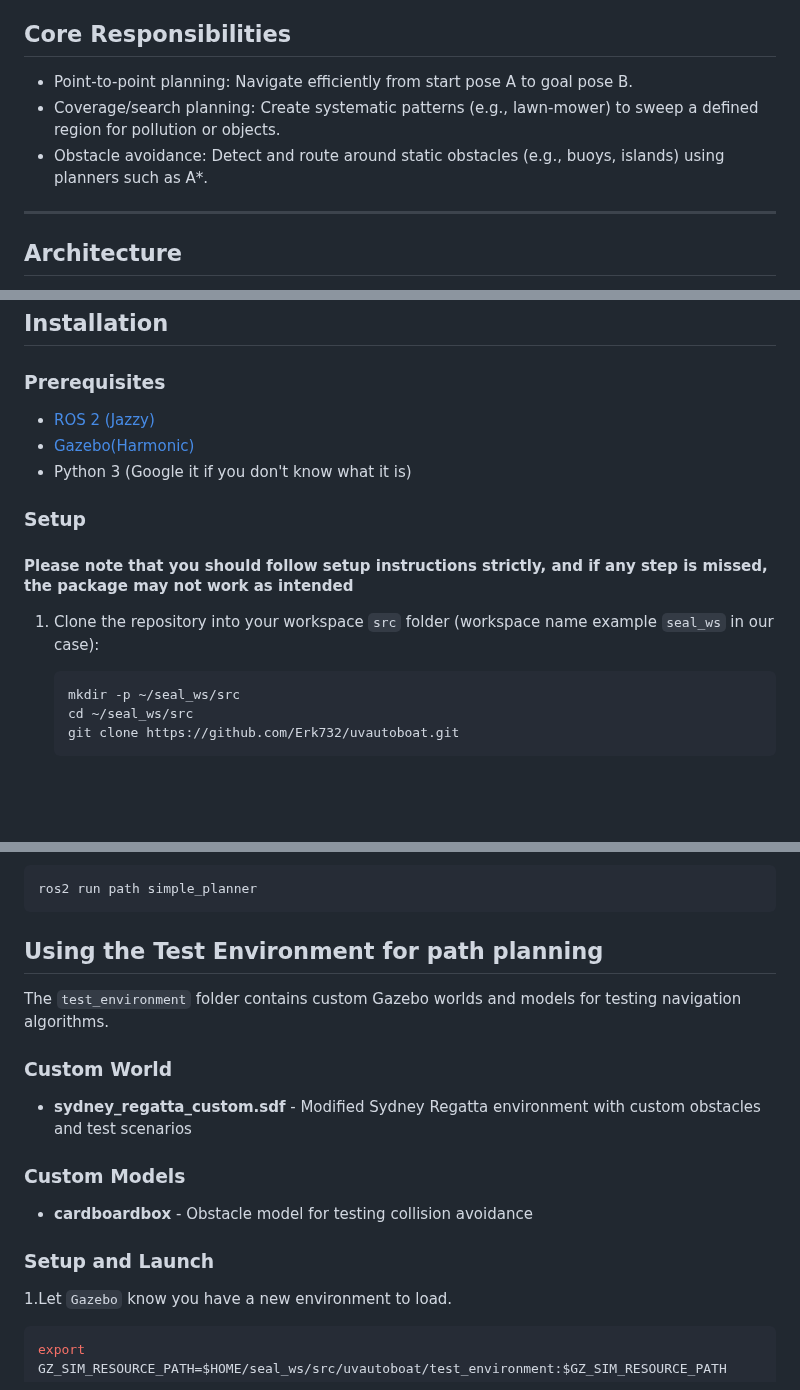
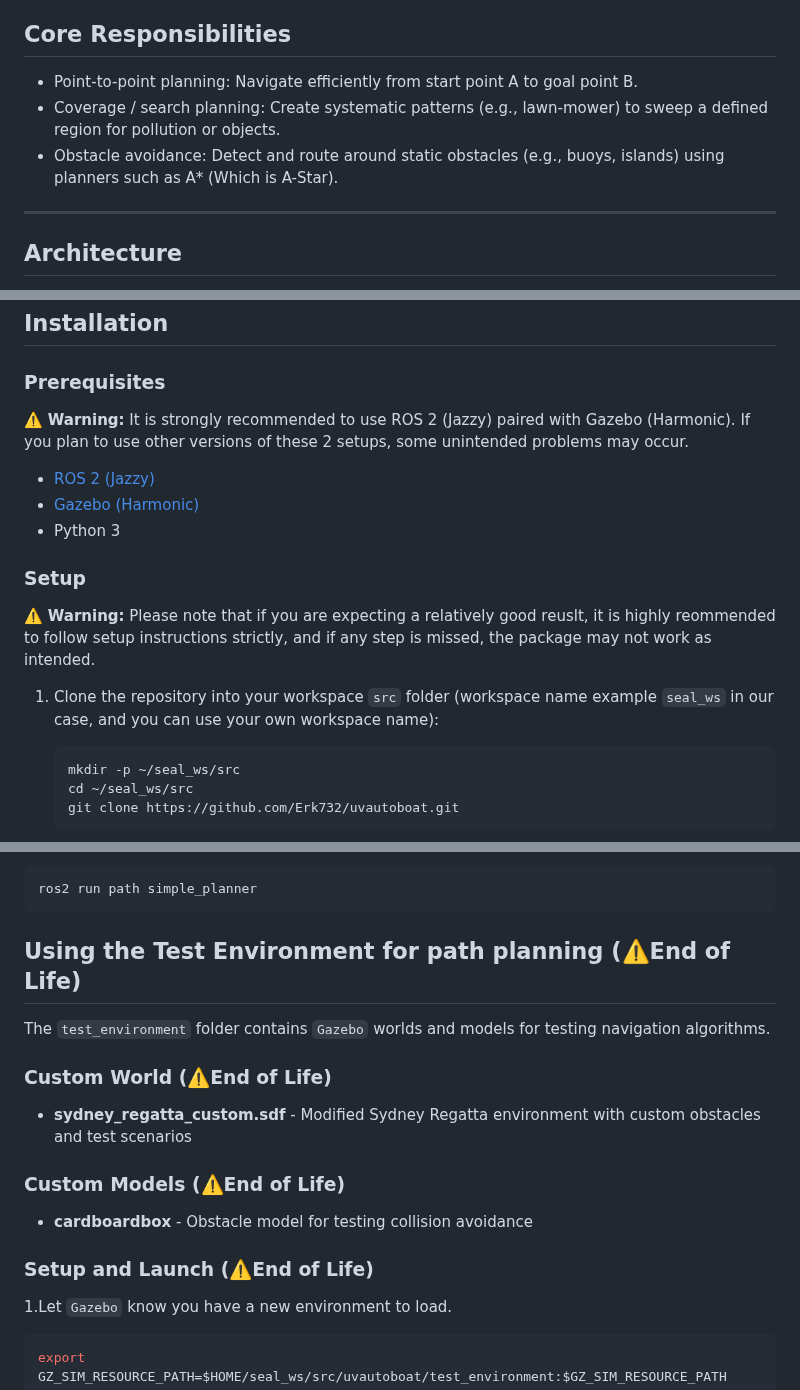
Before and after one commit to Erk732/uvautoboat, a Markdown page: README.md, 3 parts joined by grey strips. Drawn GitHub-style; blank space fills up the shorter version.

Commit message:
fix: correct wording and formatting in README for clarity and consistency

````diff
--- a/README.md
+++ b/README.md
@@ -6,9 +6,9 @@ AutoBoat is the path planning module for the VRX (Virtual RobotX) project. This
 
 ## Core Responsibilities
 
-- Point-to-point planning: Navigate efficiently from start pose A to goal pose B.
-- Coverage/search planning: Create systematic patterns (e.g., lawn-mower) to sweep a defined region for pollution or objects.
-- Obstacle avoidance: Detect and route around static obstacles (e.g., buoys, islands) using planners such as A*.
+- Point-to-point planning: Navigate efficiently from start point A to goal point B.
+- Coverage / search planning: Create systematic patterns (e.g., lawn-mower) to sweep a defined region for pollution or objects.
+- Obstacle avoidance: Detect and route around static obstacles (e.g., buoys, islands) using planners such as A* (Which is A-Star).
 
 ---
 
@@ -31,15 +31,17 @@ AutoBoat is the path planning module for the VRX (Virtual RobotX) project. This
 
 ### Prerequisites
 
+⚠️ **Warning:** It is strongly recommended to use ROS 2 (Jazzy) paired with Gazebo (Harmonic). If you plan to use other versions of these 2 setups, some unintended problems may occur.
+
 - [ROS 2 (Jazzy)](https://docs.ros.org/en/jazzy/Installation/Ubuntu-Install-Debs.html)
-- [Gazebo(Harmonic)](https://gazebosim.org/docs/harmonic/install_ubuntu/)
-- Python 3 (Google it if you don't know what it is)
+- [Gazebo (Harmonic)](https://gazebosim.org/docs/harmonic/install_ubuntu/)
+- Python 3
 
 ### Setup
 
-#### Please note that you should follow setup instructions strictly, and if any step is missed, the package may not work as intended
+⚠️ **Warning:** Please note that if you are expecting a relatively good reuslt, it is highly reommended to follow setup instructions strictly, and if any step is missed, the package may not work as intended.
 
-1. Clone the repository into your workspace `src` folder (workspace name example `seal_ws` in our case):
+1. Clone the repository into your workspace `src` folder (workspace name example `seal_ws` in our case, and you can use your own workspace name):
 
    ```bash
    mkdir -p ~/seal_ws/src
@@ -81,19 +83,19 @@ Start the planner node:
 ros2 run path simple_planner
 ```
 
-## Using the Test Environment for path planning
+## Using the Test Environment for path planning (⚠️End of Life)
 
-The `test_environment` folder contains custom Gazebo worlds and models for testing navigation algorithms.
+The `test_environment` folder contains `Gazebo` worlds and models for testing navigation algorithms.
 
-### Custom World
+### Custom World (⚠️End of Life)
 
 - **sydney_regatta_custom.sdf** - Modified Sydney Regatta environment with custom obstacles and test scenarios
 
-### Custom Models
+### Custom Models (⚠️End of Life)
 
 - **cardboardbox** - Obstacle model for testing collision avoidance
 
-### Setup and Launch
+### Setup and Launch (⚠️End of Life)
 
 1.Let `Gazebo` know you have a new environment to load.
 
````
